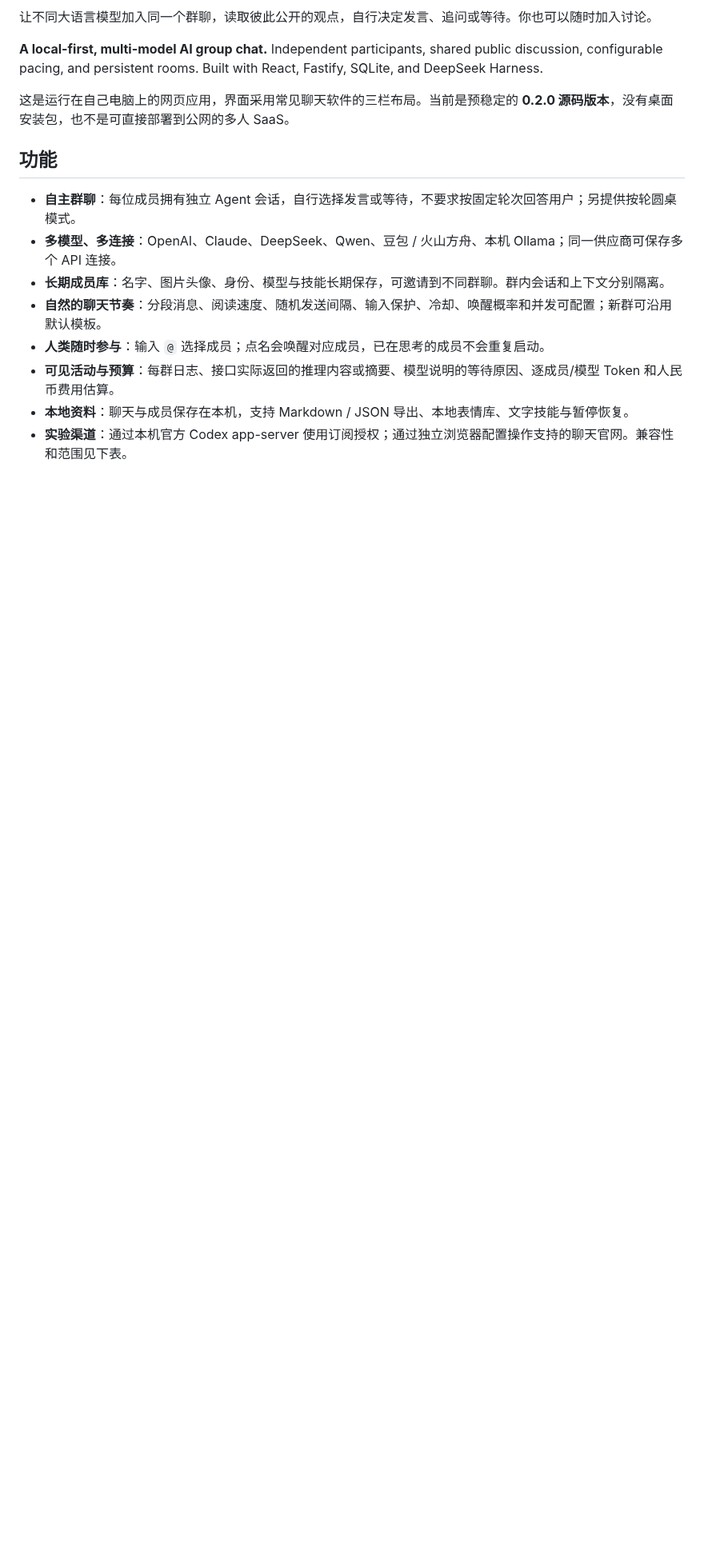
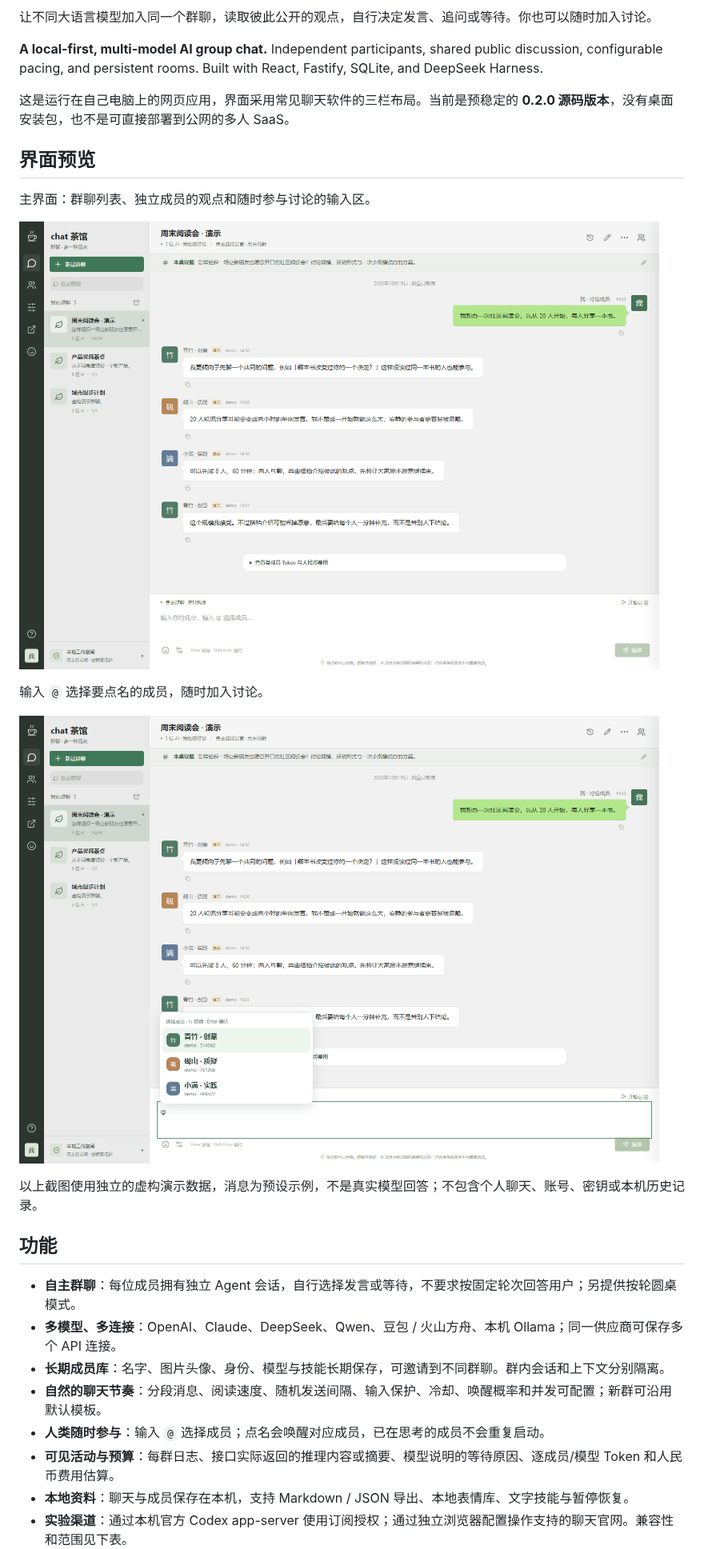
Before and after one commit to plutoCC/chat-teahouse, a Markdown page: README.md, the part around one of its changes. Shown at 80% size. Drawn GitHub-style; pictures changed too: docs/images/demo-mentions.png (added), docs/images/demo.png (added); blank space fills up the shorter version.

Commit message:
Add one-click Windows launcher and private-data-free README previews

```diff
--- a/README.md
+++ b/README.md
@@ -8,6 +8,18 @@
 **A local-first, multi-model AI group chat.** Independent participants, shared public discussion, configurable pacing, and persistent rooms. Built with React, Fastify, SQLite, and DeepSeek Harness.
 
 这是运行在自己电脑上的网页应用，界面采用常见聊天软件的三栏布局。当前是预稳定的 **0.2.0 源码版本**，没有桌面安装包，也不是可直接部署到公网的多人 SaaS。
+
+## 界面预览
+
+主界面：群聊列表、独立成员的观点和随时参与讨论的输入区。
+
+![茶馆主界面：群聊列表和多人讨论](docs/images/demo.png)
+
+输入 `@` 选择要点名的成员，随时加入讨论。
+
+![茶馆主界面：输入 @ 后选择群聊成员](docs/images/demo-mentions.png)
+
+以上截图使用独立的虚构演示数据，消息为预设示例，不是真实模型回答；不包含个人聊天、账号、密钥或本机历史记录。
 
 ## 功能
 
```
Also changed, not shown: other parts of README.md (+3 -1 lines), CHANGELOG.md (+6 -0 lines), docs/DEPLOYMENT.md (+5 -3 lines), 6 other files.
